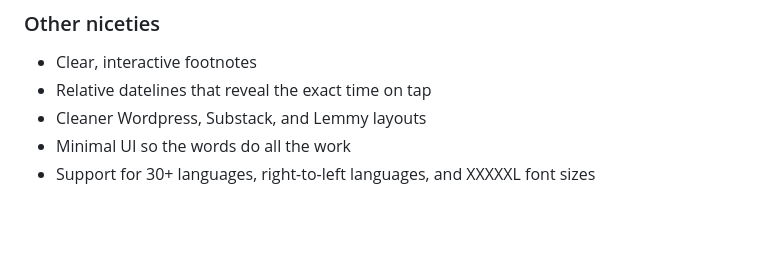
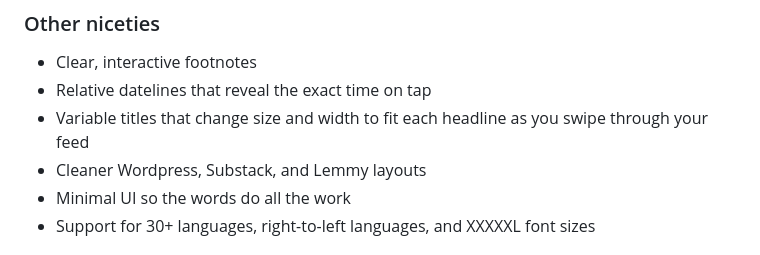
Before and after one commit to shane-hendry/daisy, a Markdown page: README.md, the part around one of its changes. Rendered like a GitHub page; blank space fills up the shorter version.

Commit message:
README: capitalize Claude Code, add variable titles nicety
Co-Authored-By: Claude Sonnet 5.5 <noreply@anthropic.com>

```diff
--- a/README.md
+++ b/README.md
@@ -35,6 +35,7 @@ Read more about [how the themes work,](https://shanehendry.com/daisy/) and it's
 
 * Clear, interactive footnotes
 * Relative datelines that reveal the exact time on tap
+* Variable titles that change size and width to fit each headline as you swipe through your feed
 * Cleaner Wordpress, Substack, and Lemmy layouts
 * Minimal UI so the words do all the work
 * Support for 30+ languages, right-to-left languages, and XXXXXL font sizes
```
Also changed, not shown: other parts of README.md (+1 -1 lines).
